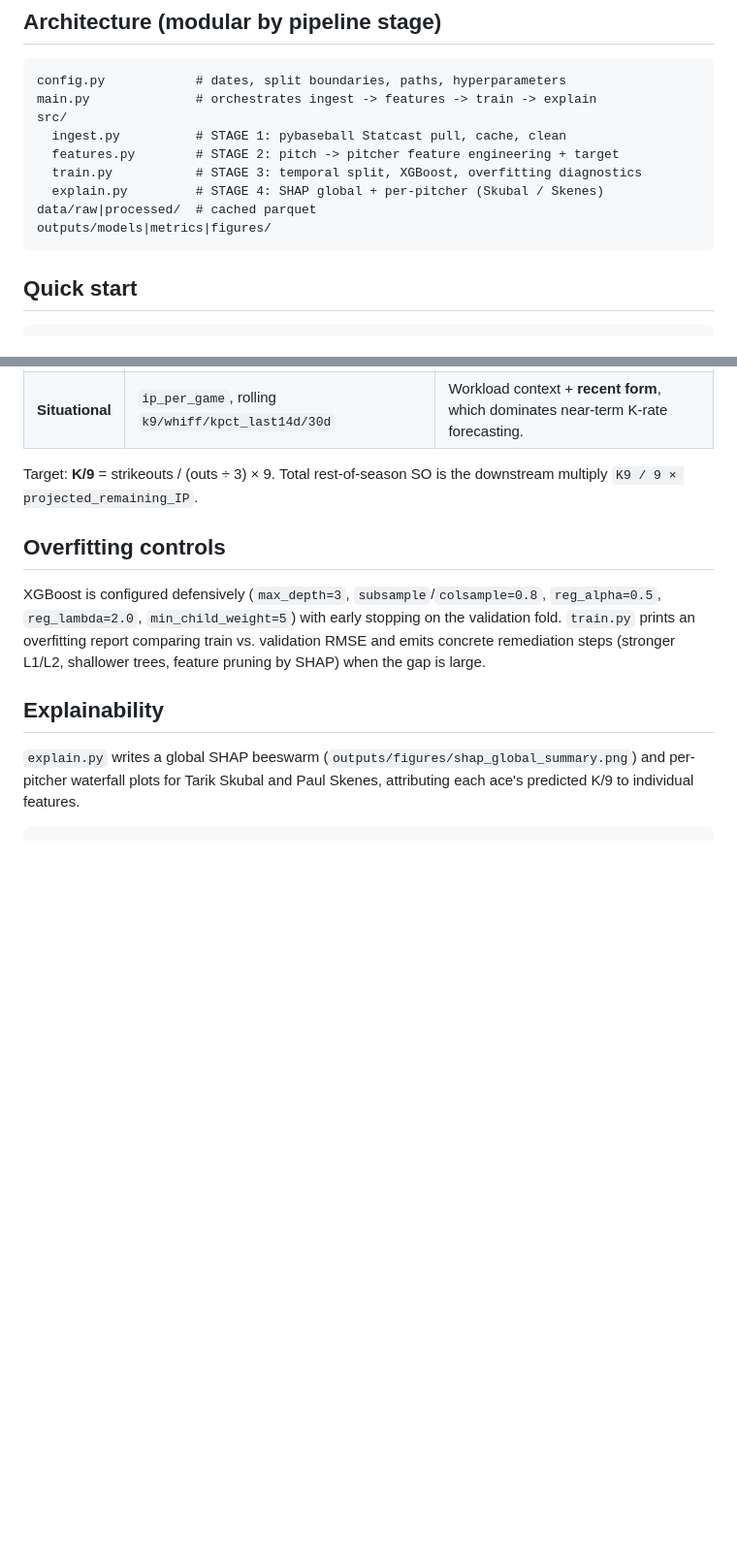
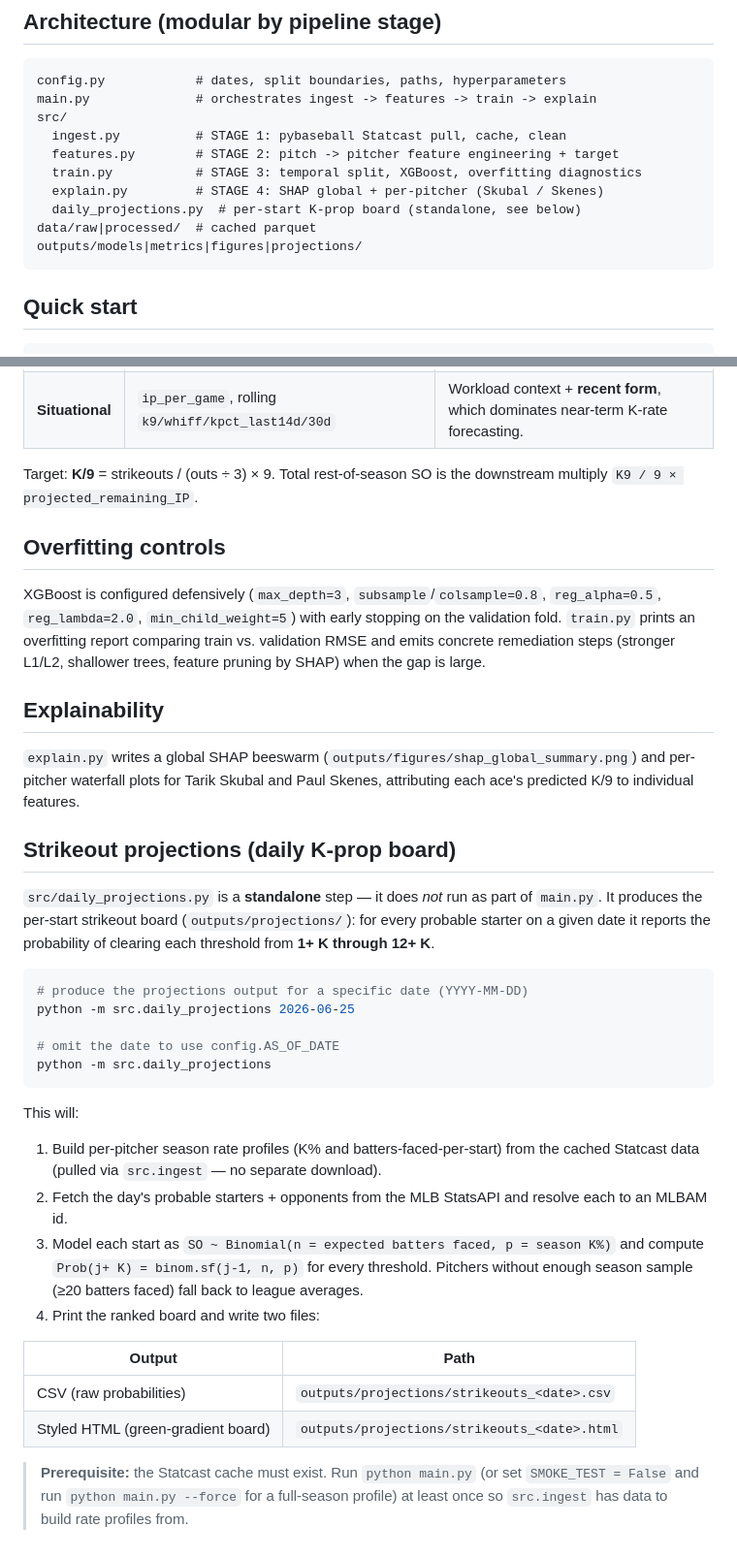
Before and after one commit to nickolastran/strikeout-prop-projections, a Markdown page: README.md, 2 parts joined by grey strips. Shown at 97% size. Drawn GitHub-style; blank space fills up the shorter version.

Commit message:
update: readme

````diff
--- a/README.md
+++ b/README.md
@@ -14,8 +14,9 @@ src/
   features.py        # STAGE 2: pitch -> pitcher feature engineering + target
   train.py           # STAGE 3: temporal split, XGBoost, overfitting diagnostics
   explain.py         # STAGE 4: SHAP global + per-pitcher (Skubal / Skenes)
+  daily_projections.py  # per-start K-prop board (standalone, see below)
 data/raw|processed/  # cached parquet
-outputs/models|metrics|figures/
+outputs/models|metrics|figures|projections/
 ```
 
 ## Quick start
@@ -76,4 +77,38 @@ trees, feature pruning by SHAP) when the gap is large.
 `explain.py` writes a global SHAP beeswarm (`outputs/figures/shap_global_summary.png`)
 and per-pitcher waterfall plots for Tarik Skubal and Paul Skenes, attributing each
 ace's predicted K/9 to individual features.
+
+## Strikeout projections (daily K-prop board)
+
+`src/daily_projections.py` is a **standalone** step — it does *not* run as part of
+`main.py`. It produces the per-start strikeout board (`outputs/projections/`): for
+every probable starter on a given date it reports the probability of clearing each
+threshold from **1+ K through 12+ K**.
+
+```bash
+# produce the projections output for a specific date (YYYY-MM-DD)
+python -m src.daily_projections 2026-06-25
+
+# omit the date to use config.AS_OF_DATE
+python -m src.daily_projections
 ```
+
+This will:
+
+1. Build per-pitcher season rate profiles (K% and batters-faced-per-start) from
+   the cached Statcast data (pulled via `src.ingest` — no separate download).
+2. Fetch the day's probable starters + opponents from the MLB StatsAPI and resolve
+   each to an MLBAM id.
+3. Model each start as `SO ~ Binomial(n = expected batters faced, p = season K%)`
+   and compute `Prob(j+ K) = binom.sf(j-1, n, p)` for every threshold. Pitchers
+   without enough season sample (≥20 batters faced) fall back to league averages.
+4. Print the ranked board and write two files:
+
+| Output | Path |
+|--------|------|
+| CSV (raw probabilities) | `outputs/projections/strikeouts_<date>.csv` |
+| Styled HTML (green-gradient board) | `outputs/projections/strikeouts_<date>.html` |
+
+> **Prerequisite:** the Statcast cache must exist. Run `python main.py` (or set
+> `SMOKE_TEST = False` and run `python main.py --force` for a full-season profile)
+> at least once so `src.ingest` has data to build rate profiles from.
````
